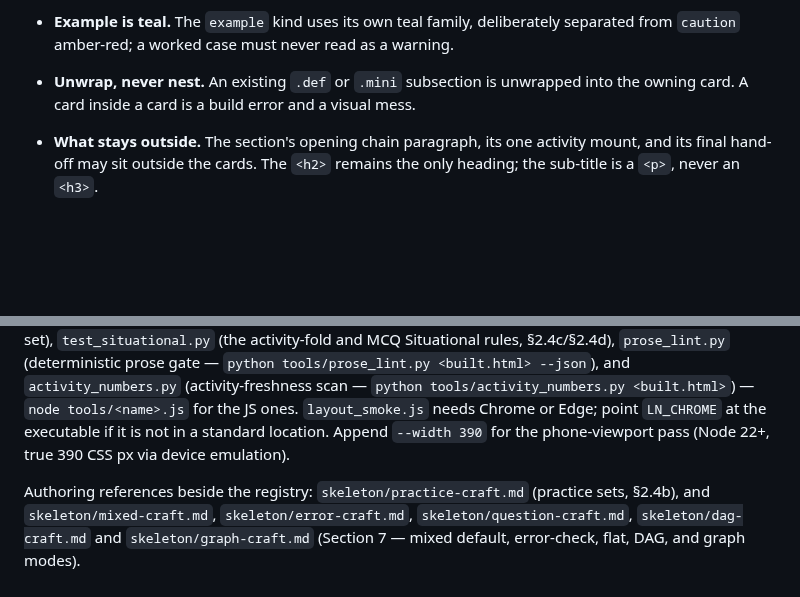
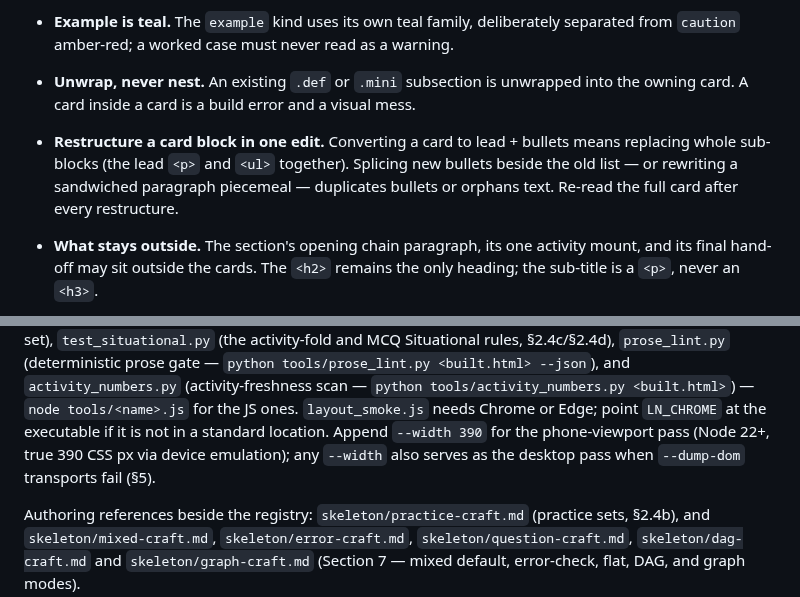
Before and after one commit to nevanzx/lesson-notebook-pipeline, a Markdown page: v2/SKILL.md, 2 parts joined by grey strips. Drawn GitHub-style; blank space fills up the shorter version.

```diff
--- a/v2/SKILL.md
+++ b/v2/SKILL.md
@@ -872,6 +916,10 @@ than a definition.
   separated from `caution` amber-red; a worked case must never read as a warning.
 - **Unwrap, never nest.** An existing `.def` or `.mini` subsection is unwrapped into
   the owning card. A card inside a card is a build error and a visual mess.
+- **Restructure a card block in one edit.** Converting a card to lead + bullets means
+  replacing whole sub-blocks (the lead `<p>` and `<ul>` together). Splicing new bullets
+  beside the old list — or rewriting a sandwiched paragraph piecemeal — duplicates
+  bullets or orphans text. Re-read the full card after every restructure.
 - **What stays outside.** The section's opening chain paragraph, its one activity
   mount, and its final hand-off may sit outside the cards. The `<h2>` remains the
   only heading; the sub-title is a `<p>`, never an `<h3>`.
@@ -1766,7 +1820,8 @@ tablet + phone), `test_assign_graph.py` (the graph-mode rule set),
 <built.html> --json`), and `activity_numbers.py` (activity-freshness scan — `python tools/activity_numbers.py
 <built.html>`) — `node tools/<name>.js` for the JS ones. `layout_smoke.js` needs Chrome or
 Edge; point `LN_CHROME` at the executable if it is not in a standard location. Append
-`--width 390` for the phone-viewport pass (Node 22+, true 390 CSS px via device emulation).
+`--width 390` for the phone-viewport pass (Node 22+, true 390 CSS px via device emulation);
+any `--width` also serves as the desktop pass when `--dump-dom` transports fail (§5).
 
 Authoring references beside the registry: `skeleton/practice-craft.md` (practice sets,
 §2.4b), and `skeleton/mixed-craft.md`, `skeleton/error-craft.md`,
```
Also changed, not shown: other parts of v2/SKILL.md (+53 -3 lines).
